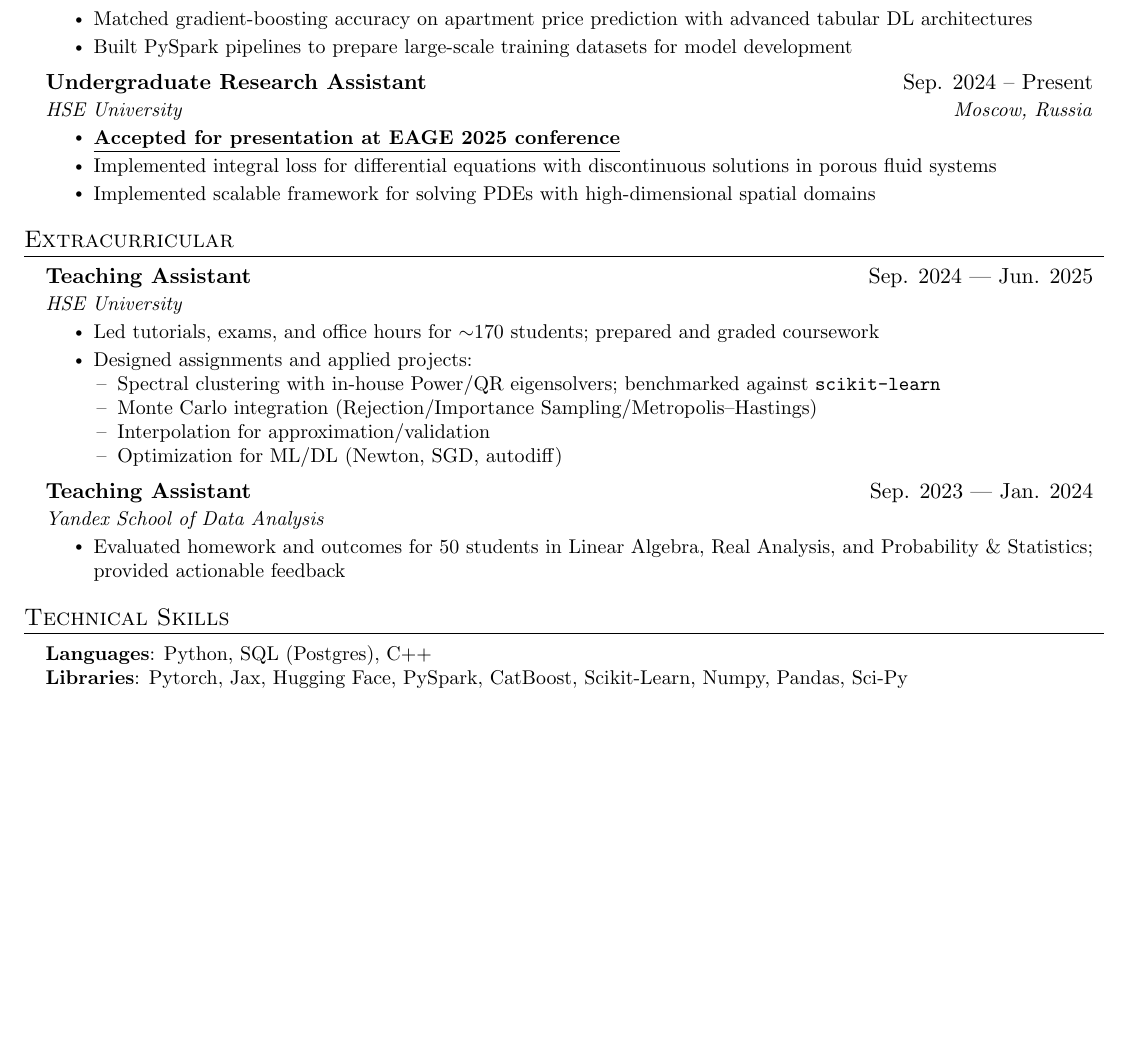
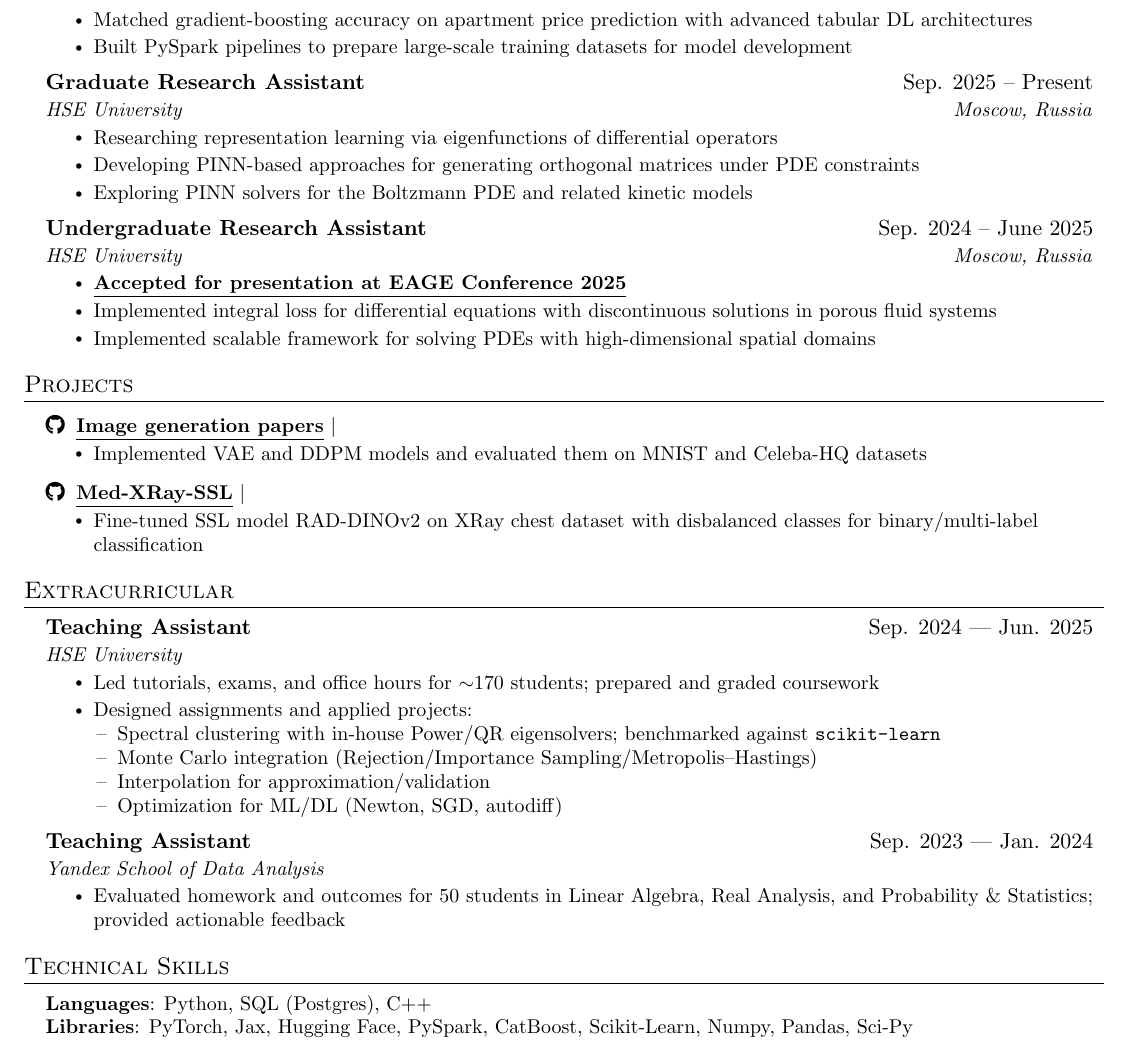
Before and after one commit to tlidzhiev/my-cv, a LaTeX document (ml/main.tex): part of the page, cut so that both start at the same text, the shorter picture padded with empty space. Compiled offline with pdfLaTeX.

Commit message:
Update CV

```diff
--- a/ml/main.tex
+++ b/ml/main.tex
@@ -148,18 +145,38 @@
       \resumeItemListEnd
 
     \resumeSubheading
-      {Undergraduate Research Assistant}{Sep. 2024 -- Present}
+      {Graduate Research Assistant}{Sep. 2025 -- Present}
       {HSE University}{Moscow, Russia}
       \resumeItemListStart
-        \resumeItem{\href{https://www.earthdoc.org/content/papers/10.3997/2214-4609.2025101416}{\underline{\textbf{Accepted for presentation at EAGE 2025 conference}}}}
+        \resumeItem{Researching representation learning via eigenfunctions of differential operators}
+        \resumeItem{Developing PINN-based approaches for generating orthogonal matrices under PDE constraints}
+        \resumeItem{Exploring PINN solvers for the Boltzmann PDE and related kinetic models}
+      \resumeItemListEnd
+
+    \resumeSubheading
+      {Undergraduate Research Assistant}{Sep. 2024 -- June 2025}
+      {HSE University}{Moscow, Russia}
+      \resumeItemListStart
+        \resumeItem{\href{https://www.earthdoc.org/content/papers/10.3997/2214-4609.2025101416}{\underline{\textbf{Accepted for presentation at EAGE Conference 2025}}}}
         \resumeItem{Implemented integral loss for differential equations with discontinuous solutions in porous fluid systems}
         \resumeItem{Implemented scalable framework for solving PDEs with high-dimensional spatial domains}
     \resumeItemListEnd
-
   \resumeSubHeadingListEnd
 
+%-----------PROJECTS-----------------
+\section{Projects}
+  \resumeSubHeadingListStart
+    \resumeProjectHeading{\textbf{\faGithub \, \href{https://github.com/tlidzhiev/image-generation-papers}{\underline{Image generation papers}}} $|$ \emph{}}{}
+      \resumeItemListStart
+        \resumeItem{Implemented VAE and DDPM models and evaluated them on MNIST and Celeba-HQ datasets}
+      \resumeItemListEnd
 
-%-----------PROJECTS-----------------
+    \resumeProjectHeading{\textbf{\faGithub \, \href{https://github.com/tlidzhiev/med-xray-ssl}{\underline{Med-XRay-SSL}}} $|$ \emph{}}{}
+      \resumeItemListStart
+        \resumeItem{Fine-tuned SSL model RAD-DINOv2 on XRay chest dataset with disbalanced classes for binary/multi-label classification}
+      \resumeItemListEnd
+  \resumeSubHeadingListEnd
+
 
 %-----------EXTRACURRICULAR-----------
 \section{Extracurricular}
@@ -189,7 +206,7 @@
  \begin{itemize}[leftmargin=0.15in, label={}]
     \small{\item{
      \textbf{Languages}{: Python, SQL (Postgres), C++} \\
-     \textbf{Libraries}{: Pytorch, Jax, Hugging Face, PySpark, CatBoost, Scikit-Learn, Numpy, Pandas, Sci-Py} \\
+     \textbf{Libraries}{: PyTorch, Jax, Hugging Face, PySpark, CatBoost, Scikit-Learn, Numpy, Pandas, Sci-Py} \\
     }}
  \end{itemize}
 
```
Also changed, not shown: ml/main.tex (3 more changed lines).
